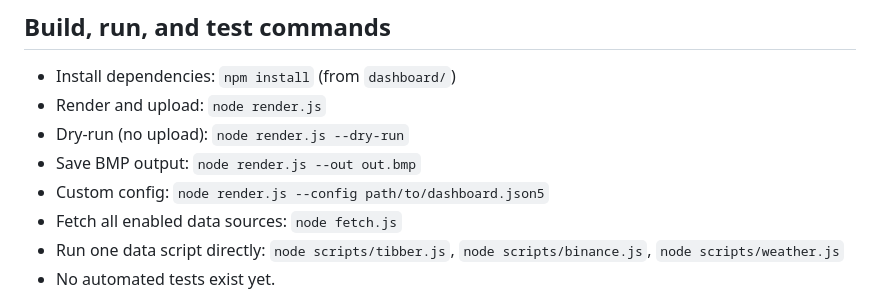
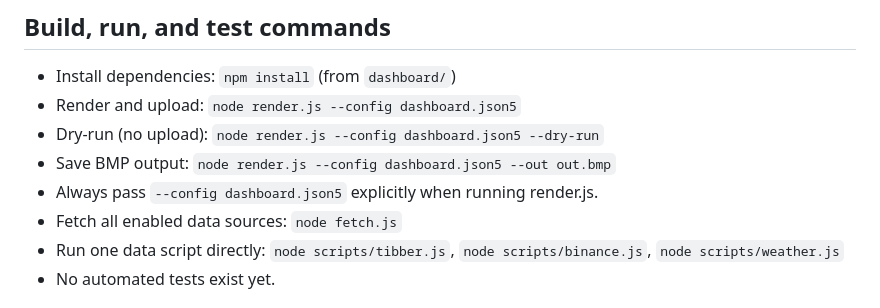
Before and after one commit to datag/ink-board, a Markdown page: .github/instructions/dashboard.instructions.md, the part around the change. GitHub-like rendering.

Commit message:
docs: always pass --config dashboard.json5 to render.js
Co-authored-by: Copilot <223556219+Copilot@users.noreply.github.com>

```diff
--- a/.github/instructions/dashboard.instructions.md
+++ b/.github/instructions/dashboard.instructions.md
@@ -9,10 +9,10 @@ This module renders a tri-color ePaper dashboard image and uploads it to an ink-
 
 ## Build, run, and test commands
 - Install dependencies: `npm install` (from `dashboard/`)
-- Render and upload: `node render.js`
-- Dry-run (no upload): `node render.js --dry-run`
-- Save BMP output: `node render.js --out out.bmp`
-- Custom config: `node render.js --config path/to/dashboard.json5`
+- Render and upload: `node render.js --config dashboard.json5`
+- Dry-run (no upload): `node render.js --config dashboard.json5 --dry-run`
+- Save BMP output: `node render.js --config dashboard.json5 --out out.bmp`
+- Always pass `--config dashboard.json5` explicitly when running render.js.
 - Fetch all enabled data sources: `node fetch.js`
 - Run one data script directly: `node scripts/tibber.js`, `node scripts/binance.js`, `node scripts/weather.js`
 - No automated tests exist yet.
```
